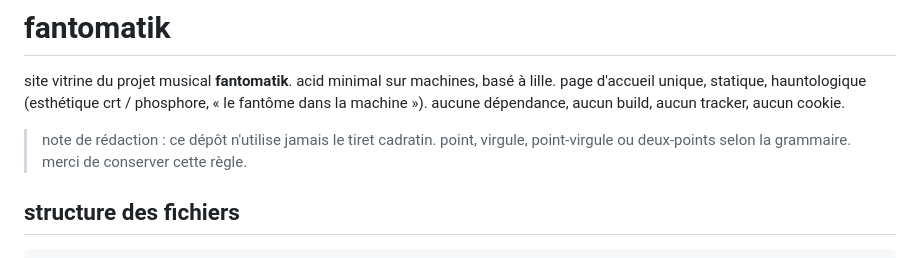
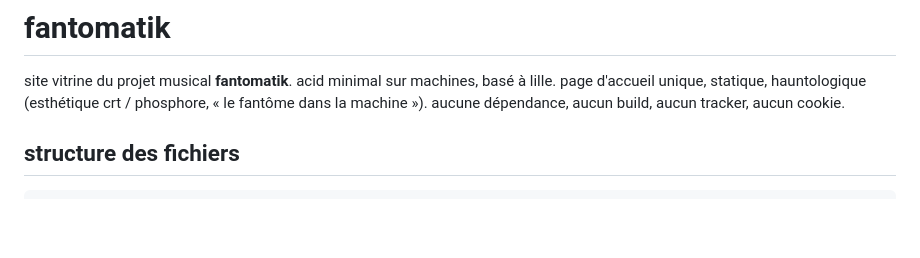
Before and after one commit to Dr-John-8bits/fantomatik, a Markdown page: README.md, the part around the change. Drawn GitHub-style; blank space fills up the shorter version.

Commit message:
Remove writing guideline note from README
Removed note about dash usage in writing guidelines.

```diff
--- a/README.md
+++ b/README.md
@@ -4,8 +4,6 @@ site vitrine du projet musical **fantomatik**. acid minimal sur machines, basé
 page d'accueil unique, statique, hauntologique (esthétique crt / phosphore, « le fantôme
 dans la machine »). aucune dépendance, aucun build, aucun tracker, aucun cookie.
 
-> note de rédaction : ce dépôt n'utilise jamais le tiret cadratin. point, virgule,
-> point-virgule ou deux-points selon la grammaire. merci de conserver cette règle.
 
 ## structure des fichiers
 
```
